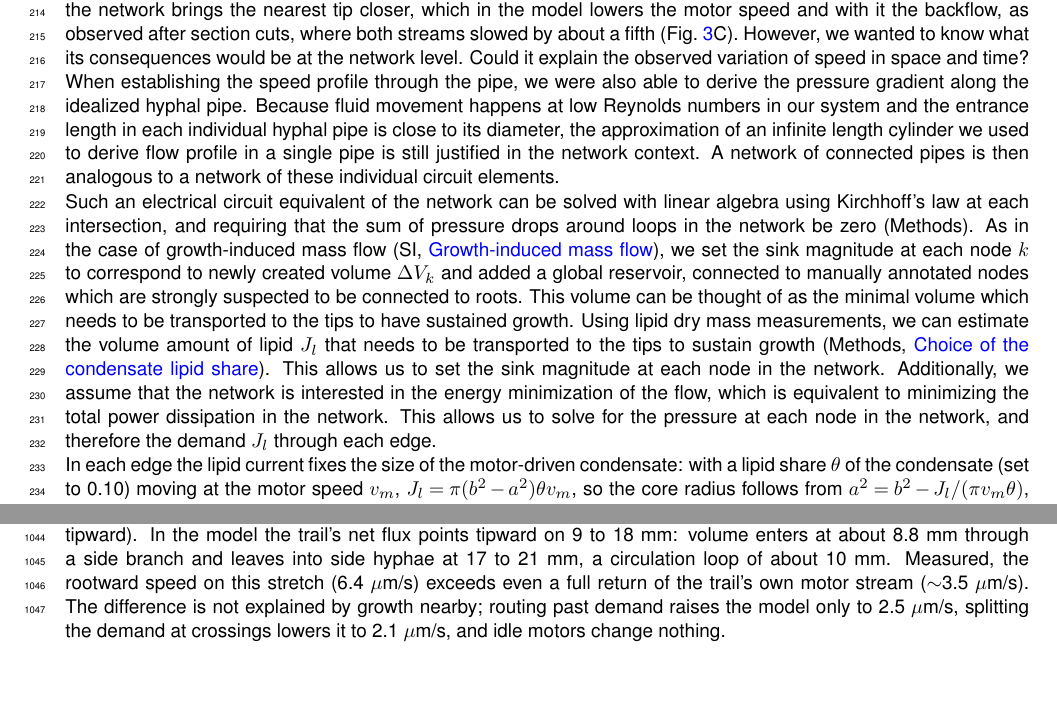
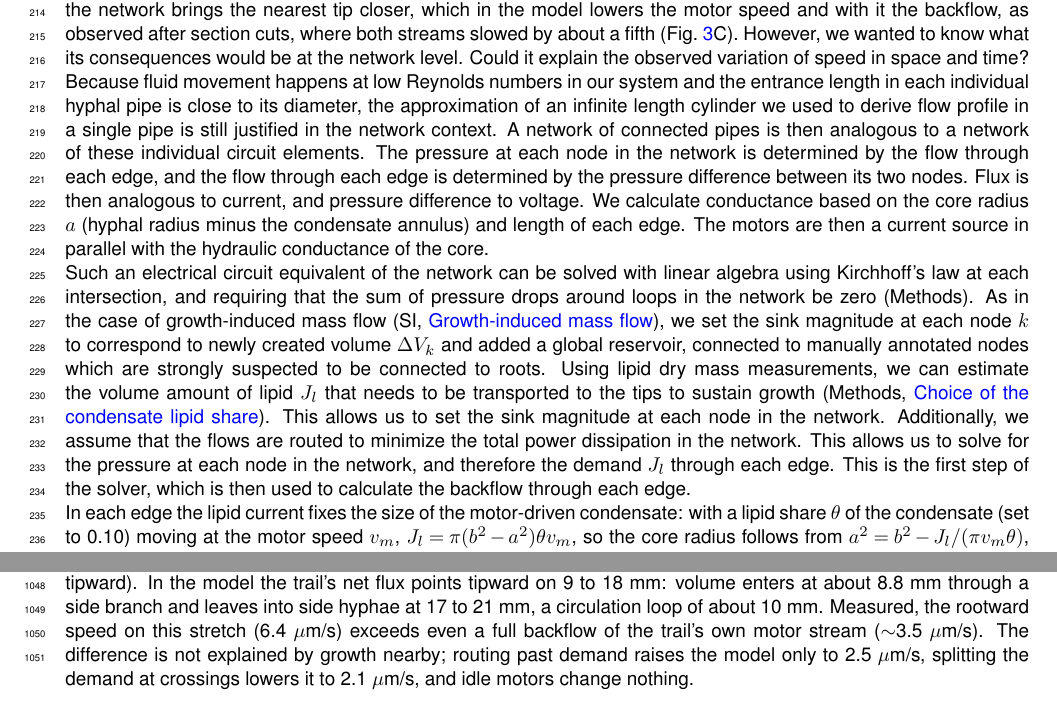
Before and after one commit to Staalduine/AMF_Transport, a LaTeX document (00_Article_Merge.tex, which reads 01_Article_MainText.tex, 02_Article_Supplementary.tex): two parts of pages 9 and 52 of 55, joined at a grey line, cut so that both start at the same text, the shorter picture padded with empty space. Compiled offline with pdfLaTeX.

Commit message:
more fixes

```diff
--- a/01_Article_MainText.tex
+++ b/01_Article_MainText.tex
@@ -252,18 +253,15 @@ Our conceptual model seemed to be supported by the data at the individual pipe l
 Cutting a segment out of the network brings the nearest tip closer, which in the model lowers the motor speed and with it the backflow, as observed after section cuts, where both streams slowed by about a fifth (Fig.~\ref{fig:perturbations}C).
 However, we wanted to know what its consequences would be at the network level.
 Could it explain the observed variation of speed in space and time?
-When establishing the speed profile through the pipe, we were also able to derive the pressure gradient along the idealized hyphal pipe.
 Because fluid movement happens at low Reynolds numbers in our system and the entrance length in each individual hyphal pipe is close to its diameter, the approximation of an infinite length cylinder we used to derive flow profile in a single pipe is still justified in the network context.
-A network of connected pipes is then analogous to a network of these individual circuit elements.
+A network of connected pipes is then analogous to a network of these individual circuit elements. The pressure at each node in the network is determined by the flow through each edge, and the flow through each edge is determined by the pressure difference between its two nodes. Flux is then analogous to current, and pressure difference to voltage. We calculate conductance based on the core radius $a$ (hyphal radius minus the condensate annulus) and length of each edge. The motors are then a current source in parallel with the hydraulic conductance of the core.
 
 Such an electrical circuit equivalent of the network can be solved with linear algebra using Kirchhoff's law at each intersection, and requiring that the sum of pressure drops around loops in the network be zero (Methods).
 As in the case of growth-induced mass flow (SI, \nameref{subsec:si_mass_flow}), we set the sink magnitude at each node $k$ to correspond to newly created volume $\Delta V_k$ and added a global reservoir, connected to manually annotated nodes which are strongly suspected to be connected to roots.
-This volume can be thought of as the minimal volume which needs to be transported to the tips to have sustained growth.
-% NOTE (4 Nov, reviewer #84 Filipe, later): clarify 'minimal volume' (lower bound in the energy-minimisation sense?)
 Using lipid dry mass measurements, we can estimate the volume amount of lipid $J_l$ that needs to be transported to the tips to sustain growth (Methods, \nameref{subsec:si_theta_choice}).
 This allows us to set the sink magnitude at each node in the network.
-Additionally, we assume that the network is interested in the energy minimization of the flow, which is equivalent to minimizing the total power dissipation in the network.
-This allows us to solve for the pressure at each node in the network, and therefore the demand $J_l$ through each edge.
+Additionally, we assume that the flows are routed to minimize the total power dissipation in the network.
+This allows us to solve for the pressure at each node in the network, and therefore the demand $J_l$ through each edge. This is the first step of the solver, which is then used to calculate the backflow through each edge.
 
 In each edge the lipid current fixes the size of the motor-driven condensate: with a lipid share $\theta$ of the condensate (set to 0.10) moving at the motor speed $v_m$, $J_l = \pi(b^2 - a^2)\theta v_m$, so the core radius follows from $a^2 = b^2 - J_l/(\pi v_m \theta)$, so an edge that carries more lipid has a thicker condensate and a narrower core.
 The sign of $J_l$ determines the direction of motor flow.
--- a/02_Article_Supplementary.tex
+++ b/02_Article_Supplementary.tex
@@ -753,7 +753,7 @@ Because the pressure in the model is solved over the whole network, the backflow
 On a trail of plate 2, session 3, 8 to 19~mm from the root, the model returns only 0.68 (interquartile range 0.44--0.84) of the trail's motor stream through the trail itself and sends the rest back through side hyphae, giving a rootward speed of 2.0~$\mu$m/s against 6.4~$\mu$m/s measured (20 segments; 3.3~$\mu$m/s measured tipward).
 % NOTE (2 Nov, plate labels): "trail LeftMiddle of PNF080 at t91" -> "a trail of plate 2, session 3".
 In the model the trail's net flux points tipward on 9 to 18~mm: volume enters at about 8.8~mm through a side branch and leaves into side hyphae at 17 to 21~mm, a circulation loop of about 10~mm.
-Measured, the rootward speed on this stretch (6.4~$\mu$m/s) exceeds even a full return of the trail's own motor stream ($\sim$3.5~$\mu$m/s).
+Measured, the rootward speed on this stretch (6.4~$\mu$m/s) exceeds even a full backflow of the trail's own motor stream ($\sim$3.5~$\mu$m/s).
 The difference is not explained by growth nearby; routing past demand raises the model only to 2.5~$\mu$m/s, splitting the demand at crossings lowers it to 2.1~$\mu$m/s, and idle motors change nothing.
 % NOTE (4 Nov) at theta 0.10 the crossing split gives 2.05 vs main 1.98, a slight rise, not a lowering. Sajitha to reword. Mapping assumed: --past-demand 4, --split-crossings, idle = motors off on zero-flux edges. Rechecked at theta 0.10: net flux tipward on 8.8-18.7 mm (text '9 to 18'), entry at 8.8 mm confirmed (largest net-flux step); the exits are not resolved by the per-segment steps (a cancelling pair at 16.5-16.7 mm, net flux turns rootward again at 18.7 mm). 'This stretch' 6.5 -> 6.4 (same 20 segments).
 % FIGURE (to be built from the old Fig 6F panel): trail LeftMiddle of PNF080 at t91, every edge coloured by the modelled rootward speed (line width proportional to hyphal diameter) and the 16 measured segments by the measured speed, on the same scale; ideally with the side branch at ~8.8 mm and the exits at 17-21 mm marked, and the suspected extraction faults shown on the image.
```
Also changed, not shown: 01_Article_MainText.tex (18 more changed lines).
